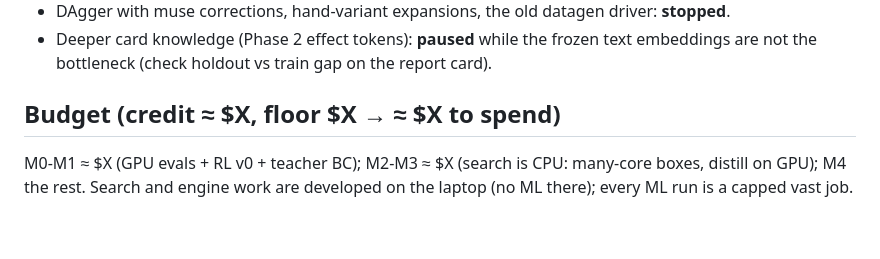
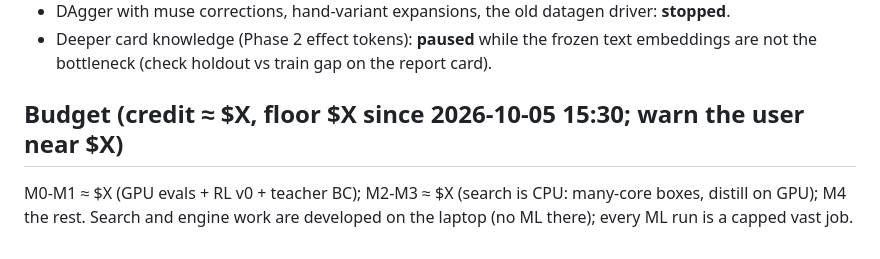
Before and after one commit to chronchi/decklight, a Markdown page: docs/adr/0006-one-strategy.md, the part around the change. Drawn GitHub-style.

Commit message:
Credit floor $X (user); warn near $X
Co-Authored-By: Claude Opus 5.5 (1M context) <noreply@anthropic.com>
Claude-Session: https://claude.ai/code/session_01HcDGq68iFpD4qKvMidNtWM

```diff
--- a/docs/adr/0006-one-strategy.md
+++ b/docs/adr/0006-one-strategy.md
@@ -50,6 +50,6 @@ Never self-play win rate. A step "worked" only if the report card says so.
 - Deeper card knowledge (Phase 2 effect tokens): **paused** while the frozen text embeddings are not the bottleneck
   (check holdout vs train gap on the report card).
 
-## Budget (credit ≈ $X, floor $X → ≈ $X to spend)
+## Budget (credit ≈ $X, floor $X since 2026-10-05 15:30; warn the user near $X)
 M0-M1 ≈ $X (GPU evals + RL v0 + teacher BC); M2-M3 ≈ $X (search is CPU: many-core boxes, distill on GPU);
 M4 the rest. Search and engine work are developed on the laptop (no ML there); every ML run is a capped vast job.
```
